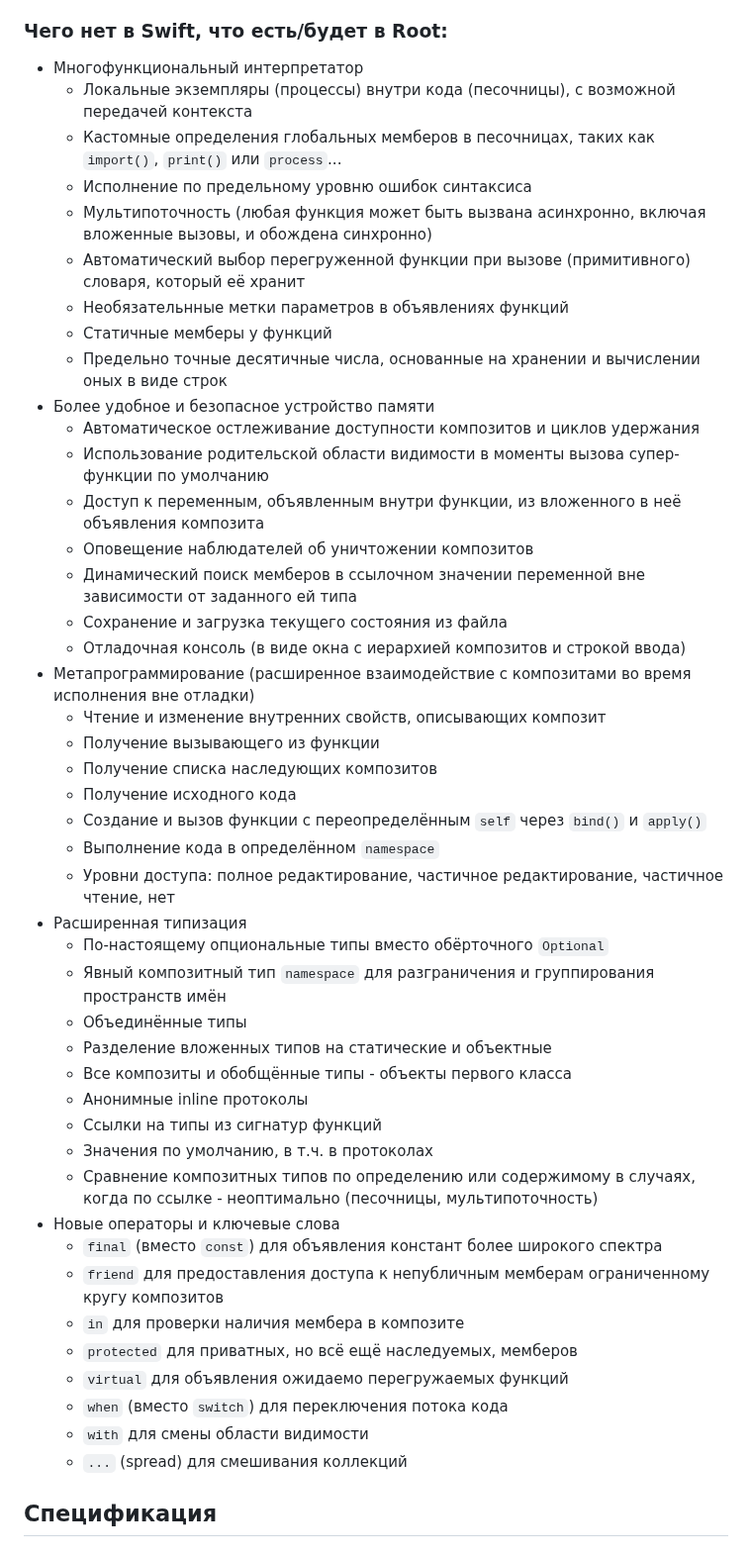
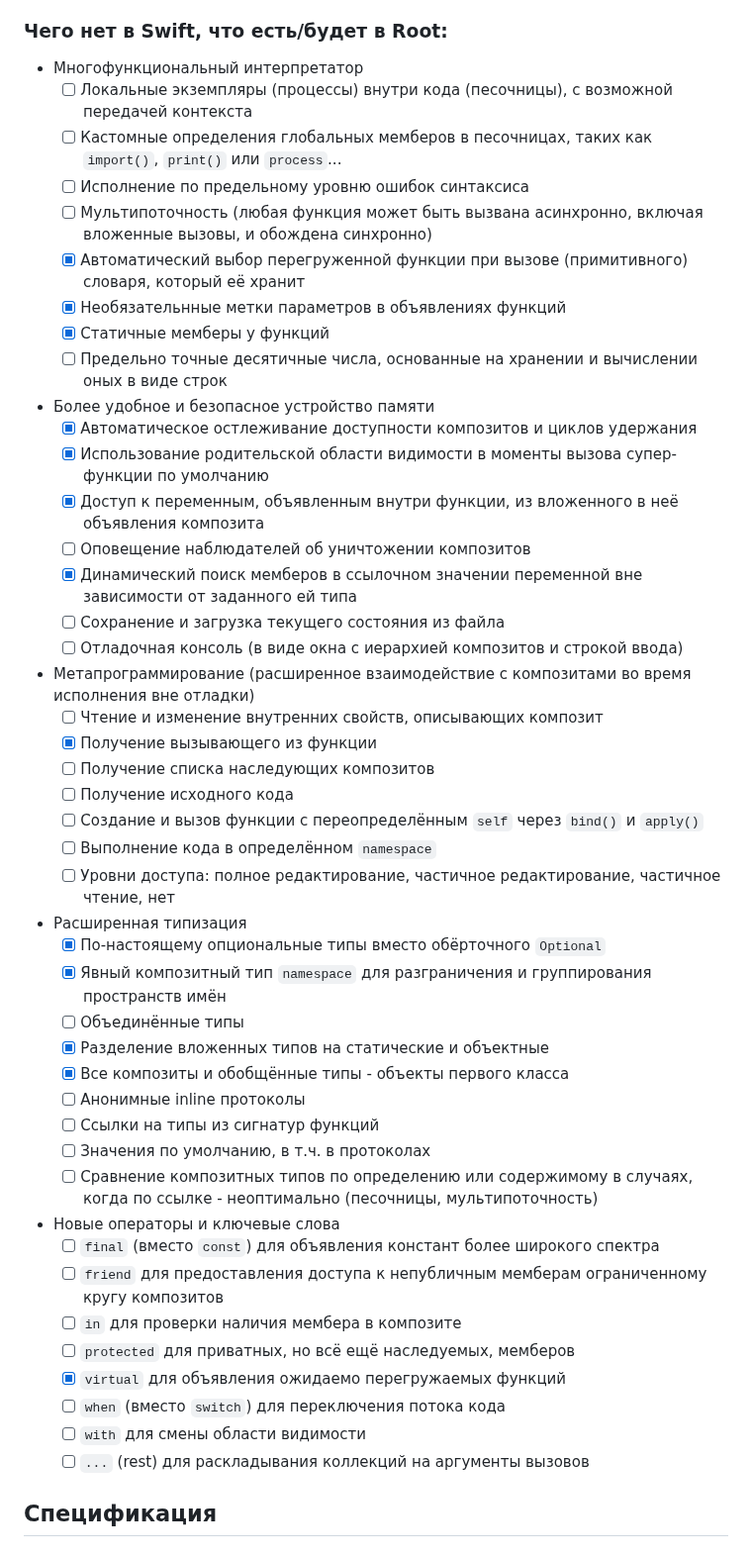
Before and after one commit to sziberov/Root-Language, a Markdown page: README.md, the part around one of its changes. Shown at 99% size. GitHub-like rendering.

```diff
--- a/README.md
+++ b/README.md
@@ -17,49 +17,49 @@
 
 ### Чего нет в Swift, что есть/будет в Root:
 - Многофункциональный интерпретатор
-   - Локальные экземпляры (процессы) внутри кода (песочницы), с возможной передачей контекста
-   - Кастомные определения глобальных мемберов в песочницах, таких как `import()`, `print()` или `process`...
-   - Исполнение по предельному уровню ошибок синтаксиса
-   - Мультипоточность (любая функция может быть вызвана асинхронно, включая вложенные вызовы, и обождена синхронно)
-   - Автоматический выбор перегруженной функции при вызове (примитивного) словаря, который её хранит
-   - Необязательнные метки параметров в объявлениях функций
-   - Статичные мемберы у функций
-   - Предельно точные десятичные числа, основанные на хранении и вычислении оных в виде строк
+   - [ ] Локальные экземпляры (процессы) внутри кода (песочницы), с возможной передачей контекста
+   - [ ] Кастомные определения глобальных мемберов в песочницах, таких как `import()`, `print()` или `process`...
+   - [ ] Исполнение по предельному уровню ошибок синтаксиса
+   - [ ] Мультипоточность (любая функция может быть вызвана асинхронно, включая вложенные вызовы, и обождена синхронно)
+   - [x] Автоматический выбор перегруженной функции при вызове (примитивного) словаря, который её хранит
+   - [x] Необязательнные метки параметров в объявлениях функций
+   - [x] Статичные мемберы у функций
+   - [ ] Предельно точные десятичные числа, основанные на хранении и вычислении оных в виде строк
 - Более удобное и безопасное устройство памяти
-   - Автоматическое остлеживание доступности композитов и циклов удержания
-   - Использование родительской области видимости в моменты вызова супер-функции по умолчанию
-   - Доступ к переменным, объявленным внутри функции, из вложенного в неё объявления композита
-   - Оповещение наблюдателей об уничтожении композитов
-   - Динамический поиск мемберов в ссылочном значении переменной вне зависимости от заданного ей типа
-   - Сохранение и загрузка текущего состояния из файла
-   - Отладочная консоль (в виде окна с иерархией композитов и строкой ввода)
+   - [x] Автоматическое остлеживание доступности композитов и циклов удержания
+   - [x] Использование родительской области видимости в моменты вызова супер-функции по умолчанию
+   - [x] Доступ к переменным, объявленным внутри функции, из вложенного в неё объявления композита
+   - [ ] Оповещение наблюдателей об уничтожении композитов
+   - [x] Динамический поиск мемберов в ссылочном значении переменной вне зависимости от заданного ей типа
+   - [ ] Сохранение и загрузка текущего состояния из файла
+   - [ ] Отладочная консоль (в виде окна с иерархией композитов и строкой ввода)
 - Метапрограммирование (расширенное взаимодействие с композитами во время исполнения вне отладки)
-   - Чтение и изменение внутренних свойств, описывающих композит
-   - Получение вызывающего из функции
-   - Получение списка наследующих композитов
-   - Получение исходного кода
-   - Создание и вызов функции с переопределённым `self` через `bind()` и `apply()`
-   - Выполнение кода в определённом `namespace`
-   - Уровни доступа: полное редактирование, частичное редактирование, частичное чтение, нет
+   - [ ] Чтение и изменение внутренних свойств, описывающих композит
+   - [x] Получение вызывающего из функции
+   - [ ] Получение списка наследующих композитов
+   - [ ] Получение исходного кода
+   - [ ] Создание и вызов функции с переопределённым `self` через `bind()` и `apply()`
+   - [ ] Выполнение кода в определённом `namespace`
+   - [ ] Уровни доступа: полное редактирование, частичное редактирование, частичное чтение, нет
 - Расширенная типизация
-   - По-настоящему опциональные типы вместо обёрточного `Optional`
-   - Явный композитный тип `namespace` для разграничения и группирования пространств имён
-   - Объединённые типы
-   - Разделение вложенных типов на статические и объектные
-   - Все композиты и обобщённые типы - объекты первого класса
-   - Анонимные inline протоколы
-   - Ссылки на типы из сигнатур функций
-   - Значения по умолчанию, в т.ч. в протоколах
-   - Сравнение композитных типов по определению или содержимому в случаях, когда по ссылке - неоптимально (песочницы, мультипоточность)
+   - [x] По-настоящему опциональные типы вместо обёрточного `Optional`
+   - [x] Явный композитный тип `namespace` для разграничения и группирования пространств имён
+   - [ ] Объединённые типы
+   - [x] Разделение вложенных типов на статические и объектные
+   - [x] Все композиты и обобщённые типы - объекты первого класса
+   - [ ] Анонимные inline протоколы
+   - [ ] Ссылки на типы из сигнатур функций
+   - [ ] Значения по умолчанию, в т.ч. в протоколах
+   - [ ] Сравнение композитных типов по определению или содержимому в случаях, когда по ссылке - неоптимально (песочницы, мультипоточность)
 - Новые операторы и ключевые слова
-   - `final` (вместо `const`) для объявления констант более широкого спектра
-   - `friend` для предоставления доступа к непубличным мемберам ограниченному кругу композитов
-   - `in` для проверки наличия мембера в композите
-   - `protected` для приватных, но всё ещё наследуемых, мемберов
-   - `virtual` для объявления ожидаемо перегружаемых функций
-   - `when` (вместо `switch`) для переключения потока кода
-   - `with` для смены области видимости
-   - `...` (spread) для смешивания коллекций
+   - [ ] `final` (вместо `const`) для объявления констант более широкого спектра
+   - [ ] `friend` для предоставления доступа к непубличным мемберам ограниченному кругу композитов
+   - [ ] `in` для проверки наличия мембера в композите
+   - [ ] `protected` для приватных, но всё ещё наследуемых, мемберов
+   - [x] `virtual` для объявления ожидаемо перегружаемых функций
+   - [ ] `when` (вместо `switch`) для переключения потока кода
+   - [ ] `with` для смены области видимости
+   - [ ] `...` (rest) для раскладывания коллекций на аргументы вызовов
 
 ## Спецификация
 
```
Also changed, not shown: other parts of README.md (+2 -2 lines).
